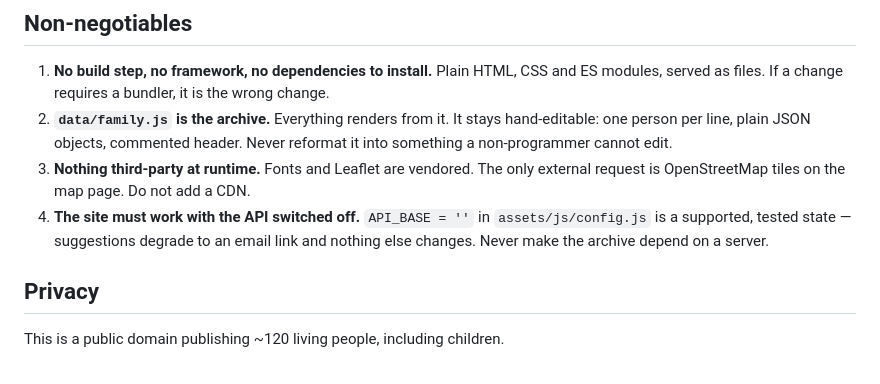
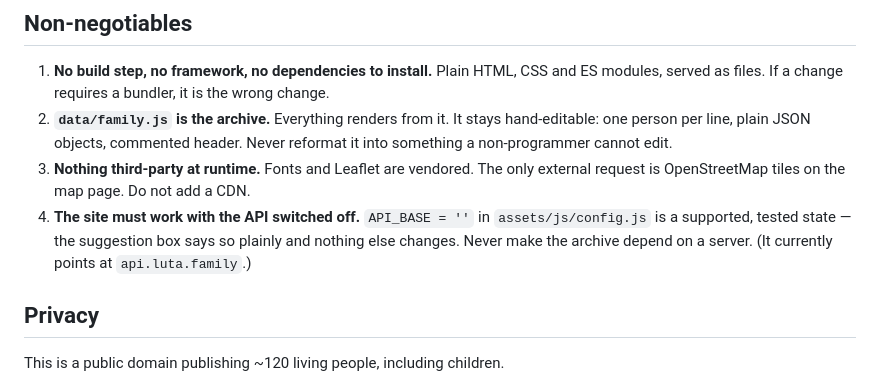
Before and after one commit to eduardluta/luta-family, a Markdown page: CLAUDE.md, the part around the change. Rendered like a GitHub page.

```diff
--- a/CLAUDE.md
+++ b/CLAUDE.md
@@ -14,9 +14,9 @@ being able to fix a date.
 3. **Nothing third-party at runtime.** Fonts and Leaflet are vendored. The only
    external request is OpenStreetMap tiles on the map page. Do not add a CDN.
 4. **The site must work with the API switched off.** `API_BASE = ''` in
-   `assets/js/config.js` is a supported, tested state — suggestions degrade to
-   an email link and nothing else changes. Never make the archive depend on a
-   server.
+   `assets/js/config.js` is a supported, tested state — the suggestion box says
+   so plainly and nothing else changes. Never make the archive depend on a
+   server. (It currently points at `api.luta.family`.)
 
 ## Privacy
 
```
Also changed, not shown: README.md (+19 -11 lines).
